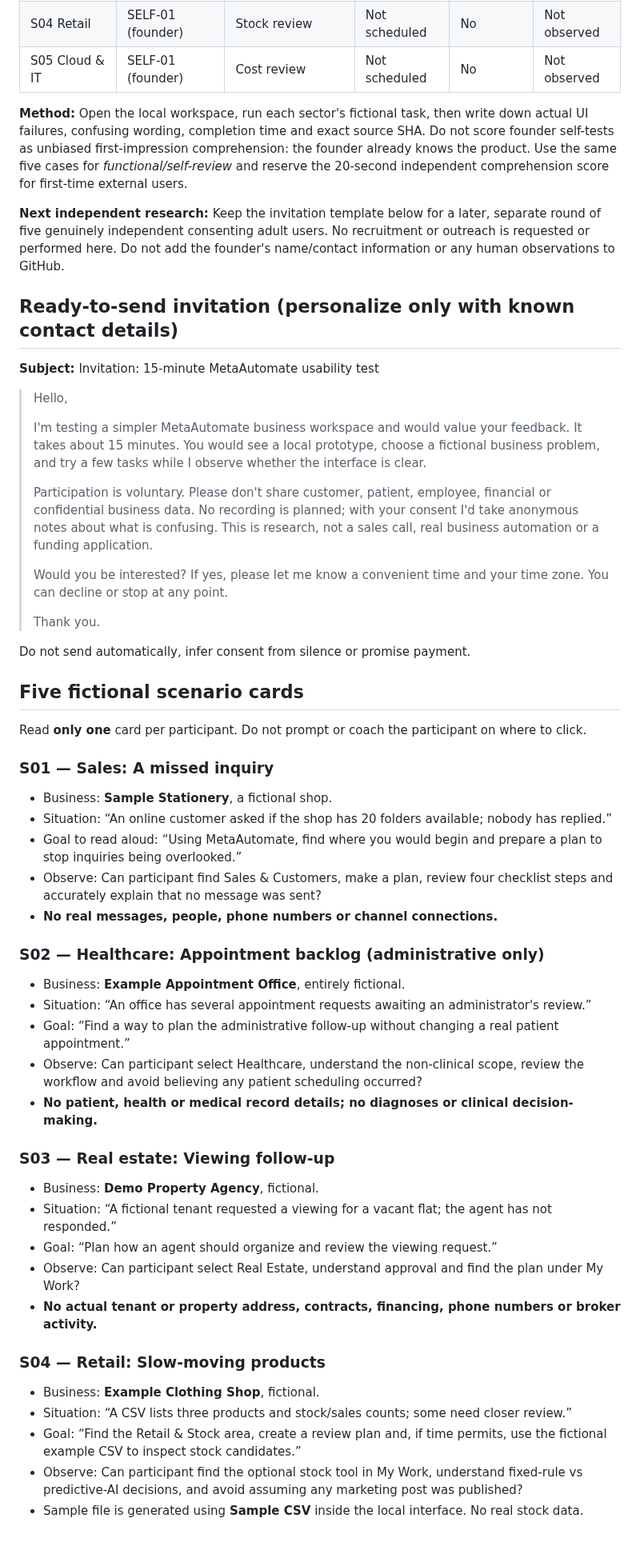
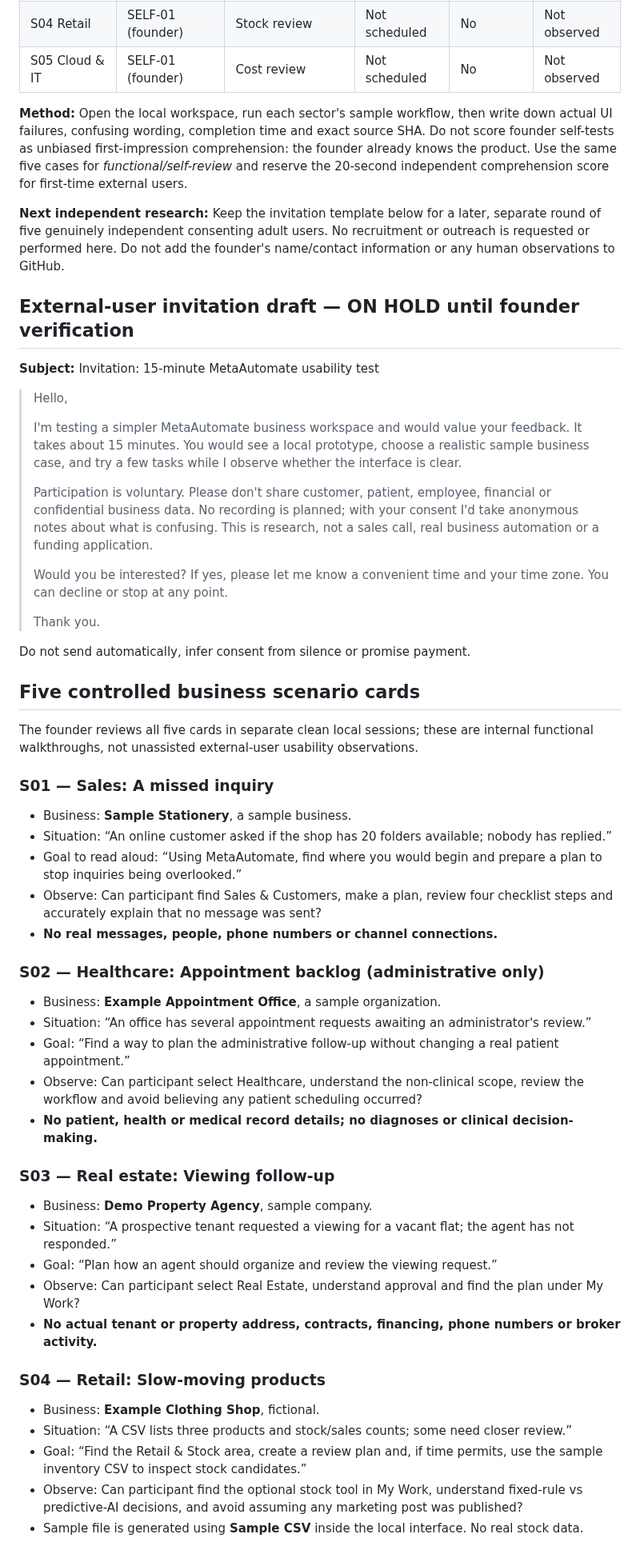
Before and after one commit to AhmadibOfficial/MetaAutomate, a Markdown page: docs/validation/round-01-five-session-pack.md, the part around one of its changes. Shown at 80% size. Drawn GitHub-style.

```diff
--- a/docs/validation/round-01-five-session-pack.md
+++ b/docs/validation/round-01-five-session-pack.md
@@ -18,17 +20,17 @@
 | S04 Retail | SELF-01 (founder) | Stock review | Not scheduled | No | Not observed |
 | S05 Cloud & IT | SELF-01 (founder) | Cost review | Not scheduled | No | Not observed |
 
-**Method:** Open the local workspace, run each sector's fictional task, then write down actual UI failures, confusing wording, completion time and exact source SHA. Do not score founder self-tests as unbiased first-impression comprehension: the founder already knows the product. Use the same five cases for *functional/self-review* and reserve the 20-second independent comprehension score for first-time external users.
+**Method:** Open the local workspace, run each sector's sample workflow, then write down actual UI failures, confusing wording, completion time and exact source SHA. Do not score founder self-tests as unbiased first-impression comprehension: the founder already knows the product. Use the same five cases for *functional/self-review* and reserve the 20-second independent comprehension score for first-time external users.
 
 **Next independent research:** Keep the invitation template below for a later, separate round of five genuinely independent consenting adult users. No recruitment or outreach is requested or performed here. Do not add the founder's name/contact information or any human observations to GitHub.
 
-## Ready-to-send invitation (personalize only with known contact details)
+## External-user invitation draft — ON HOLD until founder verification
 
 **Subject:** Invitation: 15-minute MetaAutomate usability test
 
 > Hello,
 >
-> I'm testing a simpler MetaAutomate business workspace and would value your feedback. It takes about 15 minutes. You would see a local prototype, choose a fictional business problem, and try a few tasks while I observe whether the interface is clear.
+> I'm testing a simpler MetaAutomate business workspace and would value your feedback. It takes about 15 minutes. You would see a local prototype, choose a realistic sample business case, and try a few tasks while I observe whether the interface is clear.
 >
 > Participation is voluntary. Please don't share customer, patient, employee, financial or confidential business data. No recording is planned; with your consent I'd take anonymous notes about what is confusing. This is research, not a sales call, real business automation or a funding application.
 >
@@ -38,27 +40,27 @@
 
 Do not send automatically, infer consent from silence or promise payment.
 
-## Five fictional scenario cards
+## Five controlled business scenario cards
 
-Read **only one** card per participant. Do not prompt or coach the participant on where to click.
+The founder reviews all five cards in separate clean local sessions; these are internal functional walkthroughs, not unassisted external-user usability observations.
 
 ### S01 — Sales: A missed inquiry
-- Business: **Sample Stationery**, a fictional shop.
+- Business: **Sample Stationery**, a sample business.
 - Situation: “An online customer asked if the shop has 20 folders available; nobody has replied.”
 - Goal to read aloud: “Using MetaAutomate, find where you would begin and prepare a plan to stop inquiries being overlooked.”
 - Observe: Can participant find Sales & Customers, make a plan, review four checklist steps and accurately explain that no message was sent?
 - **No real messages, people, phone numbers or channel connections.**
 
 ### S02 — Healthcare: Appointment backlog (administrative only)
-- Business: **Example Appointment Office**, entirely fictional.
+- Business: **Example Appointment Office**, a sample organization.
 - Situation: “An office has several appointment requests awaiting an administrator's review.”
 - Goal: “Find a way to plan the administrative follow-up without changing a real patient appointment.”
 - Observe: Can participant select Healthcare, understand the non-clinical scope, review the workflow and avoid believing any patient scheduling occurred?
 - **No patient, health or medical record details; no diagnoses or clinical decision-making.**
 
 ### S03 — Real estate: Viewing follow-up
-- Business: **Demo Property Agency**, fictional.
-- Situation: “A fictional tenant requested a viewing for a vacant flat; the agent has not responded.”
+- Business: **Demo Property Agency**, sample company.
+- Situation: “A prospective tenant requested a viewing for a vacant flat; the agent has not responded.”
 - Goal: “Plan how an agent should organize and review the viewing request.”
 - Observe: Can participant select Real Estate, understand approval and find the plan under My Work?
 - **No actual tenant or property address, contracts, financing, phone numbers or broker activity.**
@@ -66,7 +68,7 @@ Read **only one** card per participant. Do not prompt or coach the participant o
 ### S04 — Retail: Slow-moving products
 - Business: **Example Clothing Shop**, fictional.
 - Situation: “A CSV lists three products and stock/sales counts; some need closer review.”
-- Goal: “Find the Retail & Stock area, create a review plan and, if time permits, use the fictional example CSV to inspect stock candidates.”
+- Goal: “Find the Retail & Stock area, create a review plan and, if time permits, use the sample inventory CSV to inspect stock candidates.”
 - Observe: Can participant find the optional stock tool in My Work, understand fixed-rule vs predictive-AI decisions, and avoid assuming any marketing post was published?
 - Sample file is generated using **Sample CSV** inside the local interface. No real stock data.
 
```
Also changed, not shown: other parts of docs/validation/round-01-five-session-pack.md (+16 -14 lines).
